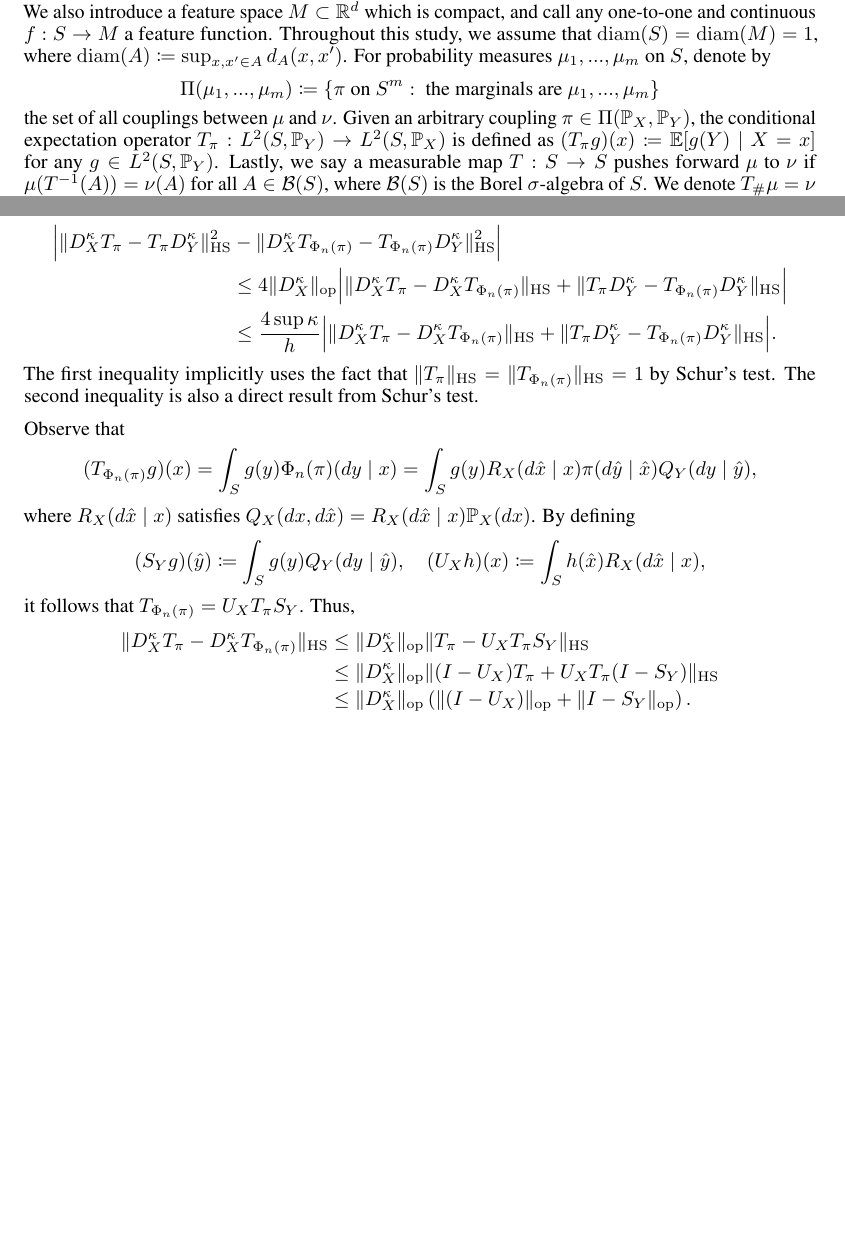
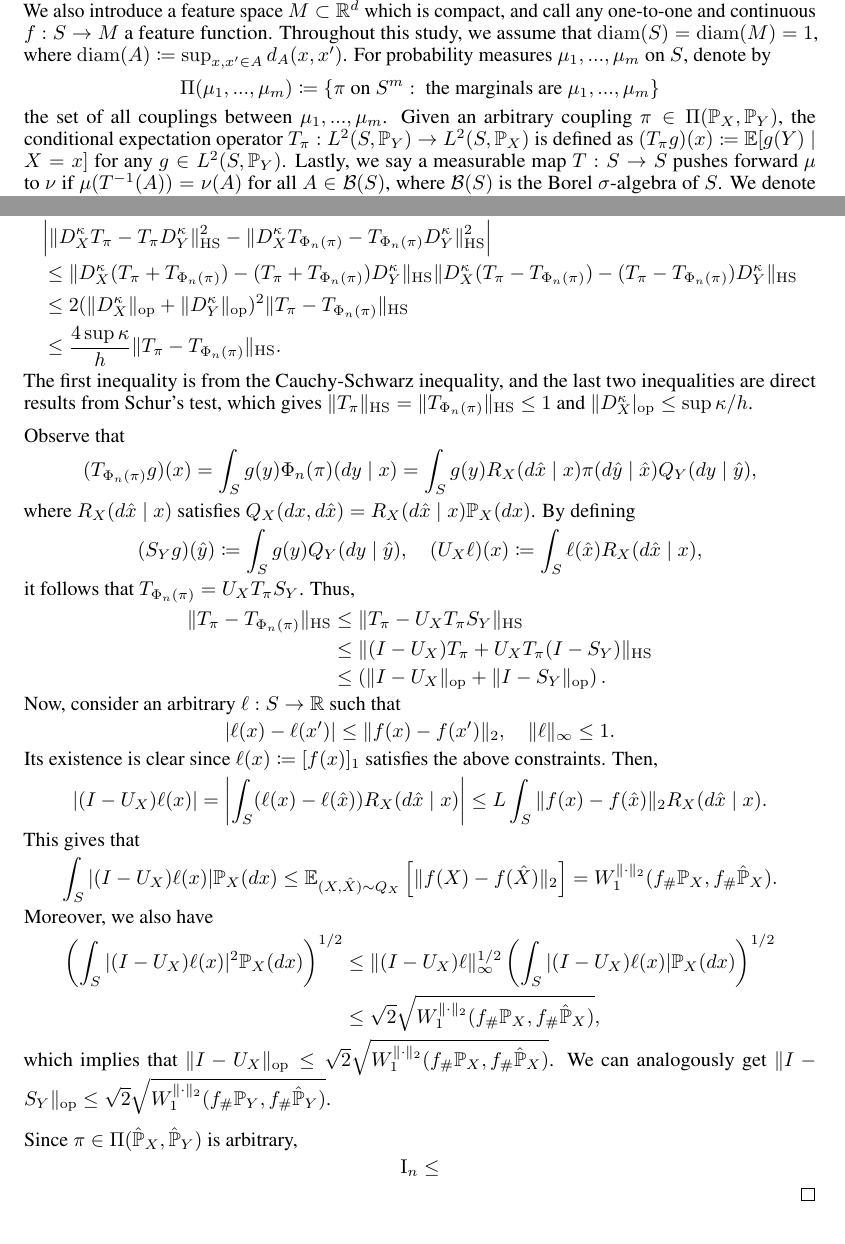
Before and after one commit to Junhyoung-Chung/fused-optimal-transport, a LaTeX paper (report/report.tex): two parts of pages 1 and 10 of 11, joined at a grey line, cut so that both start at the same text, the shorter picture padded with empty space. Compiled offline with pdfLaTeX.

Commit message:
update proof

```diff
--- a/report/report.tex
+++ b/report/report.tex
@@ -187,7 +187,7 @@ We also introduce a feature space $M\subset\mathbb{R}^d$ which is compact, and c
 \begin{align*}
 	\Pi(\mu_1,...,\mu_m) \coloneqq \{\pi\ \text{on } S^m :\ \text{the marginals are $\mu_1,...,\mu_m$}\}
 \end{align*}
-the set of all couplings between $\mu$ and $\nu$. Given an arbitrary coupling $\pi \in \Pi(\mathbb{P}_X,\mathbb{P}_Y)$, the conditional expectation operator $T_{\pi}: L^2(S,\mathbb{P}_Y) \to L^2(S,\mathbb{P}_X)$ is defined as $(T_{\pi}g)(x) \coloneqq \mathbb{E}[g(Y) \mid X = x]$ for any $g \in L^2(S,\mathbb{P}_Y)$. Lastly, we say a measurable map $T: S \to S$ pushes forward $\mu$ to $\nu$ if $\mu(T^{-1}(A)) = \nu(A)$ for all $A \in \mathcal{B}(S)$, where $\mathcal{B}(S)$ is the Borel $\sigma$-algebra of $S$. We denote $T_{\#}\mu = \nu$ if $T$ pushes forward $\mu$ to $\nu$.
+the set of all couplings between $\mu_1,...,\mu_m$. Given an arbitrary coupling $\pi \in \Pi(\mathbb{P}_X,\mathbb{P}_Y)$, the conditional expectation operator $T_{\pi}: L^2(S,\mathbb{P}_Y) \to L^2(S,\mathbb{P}_X)$ is defined as $(T_{\pi}g)(x) \coloneqq \mathbb{E}[g(Y) \mid X = x]$ for any $g \in L^2(S,\mathbb{P}_Y)$. Lastly, we say a measurable map $T: S \to S$ pushes forward $\mu$ to $\nu$ if $\mu(T^{-1}(A)) = \nu(A)$ for all $A \in \mathcal{B}(S)$, where $\mathcal{B}(S)$ is the Borel $\sigma$-algebra of $S$. We denote $T_{\#}\mu = \nu$ if $T$ pushes forward $\mu$ to $\nu$.
 %By the disintegration theorem, for $\pi \in \Pi(\mu,\nu)$ there exists a Markov kernel $k(,\cdot,\cdot): \mathcal{B}(S) \times S \to [0,1]$ such that $\pi(dx,dy) = k(dy,x)\mu(dx)$, where $\mathcal{B}(S)$ is the Borel $\sigma$-algebra of $S$.
 
 %%%% Fused GW %%%%
@@ -788,11 +788,15 @@ This LAP seeks the hard assignment $P$ that best aligns with the optimal soft co
 
 	We now analyze the convex surrogate term. For $\pi \in \Pi(\hat{\mathbb{P}}_X,\hat{\mathbb{P}}_Y)$,
 	\begin{align*}
-		\Big\vert \|D_X^\kappa T_{\pi} - T_{\pi} D_Y^\kappa \|_{\mathrm{HS}}^2 &- \|D_X^\kappa T_{\Phi_n(\pi)} - T_{\Phi_n(\pi)} D_Y^\kappa \|_{\mathrm{HS}}^2 \Big\vert \\
-		&\leq 4\|D_X^{\kappa}\|_{\mathrm{op}} \Big\vert \|D_X^\kappa T_{\pi} - D_X^{\kappa} T_{\Phi_n(\pi)} \|_{\mathrm{HS}} + \|T_{\pi} D_Y^\kappa -T_{\Phi_n(\pi)} D_Y^{\kappa} \|_{\mathrm{HS}} \Big\vert \\
-		&\leq \frac{4\sup \kappa}{h} \Big\vert \|D_X^\kappa T_{\pi} - D_X^{\kappa} T_{\Phi_n(\pi)} \|_{\mathrm{HS}} + \|T_{\pi} D_Y^\kappa -T_{\Phi_n(\pi)} D_Y^{\kappa} \|_{\mathrm{HS}} \Big\vert .
+		&\Big\vert \|D_X^\kappa T_{\pi} - T_{\pi} D_Y^\kappa \|_{\mathrm{HS}}^2 - \|D_X^\kappa T_{\Phi_n(\pi)} - T_{\Phi_n(\pi)} D_Y^\kappa \|_{\mathrm{HS}}^2 \Big\vert \\
+		&\leq \| D_X^\kappa(T_\pi + T_{\Phi_n(\pi)}) - (T_{\pi} + T_{\Phi_n(\pi)})D_Y^\kappa \|_{\mathrm{HS}}\| D_X^\kappa(T_\pi - T_{\Phi_n(\pi)}) - (T_{\pi} - T_{\Phi_n(\pi)})D_Y^\kappa \|_{\mathrm{HS}} \\
+		&\leq 2(\|D_X^\kappa\|_{\mathrm{op}} + \|D_Y^\kappa\|_{\mathrm{op}})^2 \|T_{\pi} - T_{\Phi_n(\pi)} \|_{\mathrm{HS}} \\
+		&\leq \frac{4\sup\kappa}{h}\|T_{\pi} - T_{\Phi_n(\pi)} \|_{\mathrm{HS}} .
+%		\Big\vert \|D_X^\kappa T_{\pi} - T_{\pi} D_Y^\kappa \|_{\mathrm{HS}}^2 &- \|D_X^\kappa T_{\Phi_n(\pi)} - T_{\Phi_n(\pi)} D_Y^\kappa \|_{\mathrm{HS}}^2 \Big\vert \\
+%		&\leq 2(\|D_X^\kappa\|_{\mathrm{op}} + \|D_Y^\kappa\|_{\mathrm{op}}) \Big\vert \|D_X^\kappa T_{\pi} - D_X^{\kappa} T_{\Phi_n(\pi)} \|_{\mathrm{HS}} + \|T_{\pi} D_Y^\kappa -T_{\Phi_n(\pi)} D_Y^{\kappa} \|_{\mathrm{HS}} \Big\vert \\
+%		&\leq \frac{4\sup \kappa}{h} \Big\vert \|D_X^\kappa T_{\pi} - D_X^{\kappa} T_{\Phi_n(\pi)} \|_{\mathrm{HS}} + \|T_{\pi} D_Y^\kappa -T_{\Phi_n(\pi)} D_Y^{\kappa} \|_{\mathrm{HS}} \Big\vert .
 	\end{align*}
-	The first inequality implicitly uses the fact that $\|T_{\pi}\|_{\mathrm{HS}} = \|T_{\Phi_n(\pi)}\|_{\mathrm{HS}} = 1$ by Schur's test. The second inequality is also a direct result from Schur's test.
+	The first inequality is from the Cauchy-Schwarz inequality, and the last two inequalities are direct results from Schur's test, which gives $\|T_{\pi}\|_{\mathrm{HS}} = \|T_{\Phi_n(\pi)}\|_{\mathrm{HS}} \leq 1$ and $\|D_X^\kappa|_{\mathrm{op}} \leq \sup\kappa/h$.
 
 	Observe that
 	\begin{align*}
@@ -800,13 +804,36 @@ This LAP seeks the hard assignment $P$ that best aligns with the optimal soft co
 	\end{align*}
 	where $R_X(d\hat{x} \mid x)$ satisfies $Q_X(dx,d\hat{x}) = R_X(d\hat{x} \mid x)\mathbb{P}_X(dx)$. By defining
 	\begin{align*}
-		(S_Yg)(\hat{y}) \coloneqq \int_{S} g(y)Q_Y(dy \mid \hat{y}) , \quad (U_Xh)(x) \coloneqq \int_S h(\hat{x}) R_X(d\hat{x} \mid x) ,
+		(S_Yg)(\hat{y}) \coloneqq \int_{S} g(y)Q_Y(dy \mid \hat{y}) , \quad (U_X\ell)(x) \coloneqq \int_S \ell(\hat{x}) R_X(d\hat{x} \mid x) ,
 	\end{align*}
 	it follows that $T_{\Phi_n(\pi)} = U_X T_{\pi} S_Y$. Thus,
 	\begin{align*}
-		\|D_X^\kappa T_{\pi} - D_X^{\kappa} T_{\Phi_n(\pi)} \|_{\mathrm{HS}} &\leq \|D_X^\kappa\|_{\mathrm{op}}\|T_\pi - U_X T_\pi S_Y \|_{\mathrm{HS}} \\
-		&\leq \|D_X^\kappa\|_{\mathrm{op}}\|(I - U_X)T_\pi + U_X T_\pi (I - S_Y) \|_{\mathrm{HS}} \\
-		&\leq \|D_X^\kappa\|_{\mathrm{op}}\left(\|(I - U_X)\|_{\mathrm{op}} + \|I - S_Y\|_{\mathrm{op}}\right) .
+		\|T_{\pi} - T_{\Phi_n(\pi)}\|_{\mathrm{HS}} &\leq \|T_\pi - U_X T_\pi S_Y \|_{\mathrm{HS}} \\
+		&\leq \|(I - U_X)T_\pi + U_X T_\pi (I - S_Y) \|_{\mathrm{HS}} \\
+		&\leq \left(\|I - U_X\|_{\mathrm{op}} + \|I - S_Y\|_{\mathrm{op}}\right) .
+	\end{align*}
+	Now, consider an arbitrary $\ell: S \to \mathbb{R}$ such that
+	\begin{align*}
+		| \ell(x) - \ell(x') | \leq \| f(x) - f(x') \|_2 , \quad \| \ell \|_{\infty} \leq 1 .
+	\end{align*}
+	Its existence is clear since $\ell(x) \coloneqq [f(x)]_1$ satisfies the above constraints. Then,
+	\begin{align*}
+		|(I - U_X)\ell(x)| = \left\vert \int_S (\ell(x) - \ell(\hat{x})) R_X(d\hat{x} \mid x) \right\vert  \leq L\int_S \| f(x) - f(\hat{x}) \|_2 R_X(d\hat{x} \mid x) .
+	\end{align*}
+	This gives that
+	\begin{align*}
+		\int_S | (I - U_X)\ell(x) | \mathbb{P}_X(dx) \leq \mathbb{E}_{(X,\hat{X}) \sim Q_X}\left[\| f(X) - f(\hat{X}) \|_2 \right] = W_1^{\|\cdot\|_2}(f_{\#}\mathbb{P}_X,f_{\#}\hat{\mathbb{P}}_X) .
+	\end{align*}
+	Moreover, we also have
+	\begin{align*}
+		\left(\int_S | (I - U_X)\ell(x) |^2 \mathbb{P}_X(dx) \right)^{1/2} &\leq \|(I - U_X)\ell\|_{\infty}^{1/2} \left(\int_S | (I - U_X)\ell(x) | \mathbb{P}_X(dx)\right)^{1/2} \\
+		&\leq \sqrt{2} \sqrt{W_1^{\|\cdot\|_2}(f_{\#}\mathbb{P}_X,f_{\#}\hat{\mathbb{P}}_X)} ,
+	\end{align*}
+	which implies that $\|I - U_X\|_{\mathrm{op}} \leq \sqrt{2}\sqrt{W_1^{\|\cdot\|_2}(f_{\#}\mathbb{P}_X,f_{\#}\hat{\mathbb{P}}_X)}$. We can analogously get $\|I - S_Y\|_{\mathrm{op}} \leq \sqrt{2}\sqrt{W_1^{\|\cdot\|_2}(f_{\#}\mathbb{P}_Y,f_{\#}\hat{\mathbb{P}}_Y)}$.
+
+	Since $\pi \in \Pi(\hat{\mathbb{P}}_X,\hat{\mathbb{P}}_Y)$ is arbitrary,
+	\begin{align*}
+		\mathrm{I}_n \leq
 	\end{align*}
 \end{proof}
 
```
Also changed, not shown: report/report.pdf, report/report.tex (2 more changed lines).
